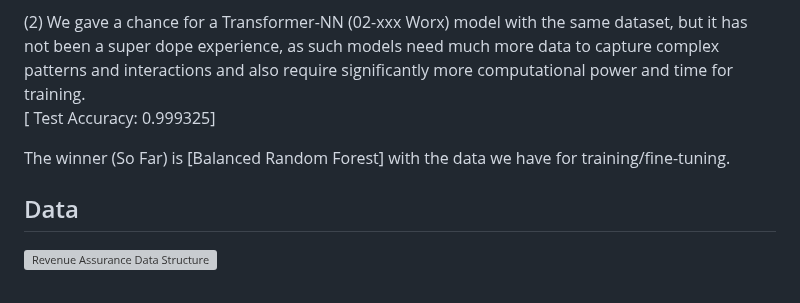
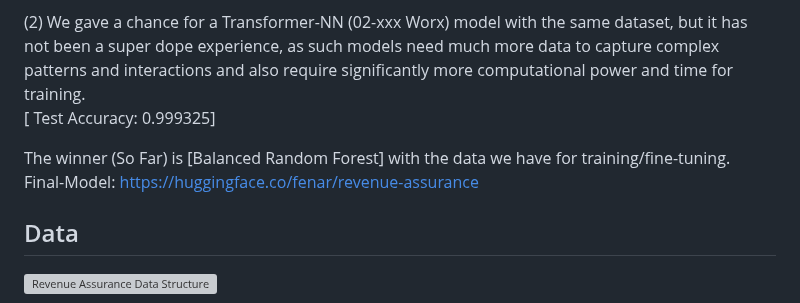
Before and after one commit to tme-osx/TME-AIX, a Markdown page: revenueassurance/ReadMe.md, the part around the change. Rendered like a GitHub page; grey boxes are pictures that could not be loaded.

```diff
--- a/revenueassurance/ReadMe.md
+++ b/revenueassurance/ReadMe.md
@@ -12,7 +12,8 @@ The models are trained on synthetic telecom data to predict fraud cases  and ide
 
 (2) We gave a chance for a Transformer-NN (02-xxx Worx) model with the same dataset, but it has not been a super dope experience, as such models need much more data to capture complex patterns and interactions and also require significantly more computational power and time for training. <br> [ Test Accuracy: 0.999325] <br>
 
-The winner (So Far) is [Balanced Random Forest] with the data we have for training/fine-tuning.
+The winner (So Far) is [Balanced Random Forest] with the data we have for training/fine-tuning.<br>
+Final-Model: https://huggingface.co/fenar/revenue-assurance
 
 ## Data
 ![Revenue Assurance Data Structure](https://raw.githubusercontent.com/fenar/etc-ai-wrx/main/revenueassurance/data/rev_ass_data.png)<br>
```
